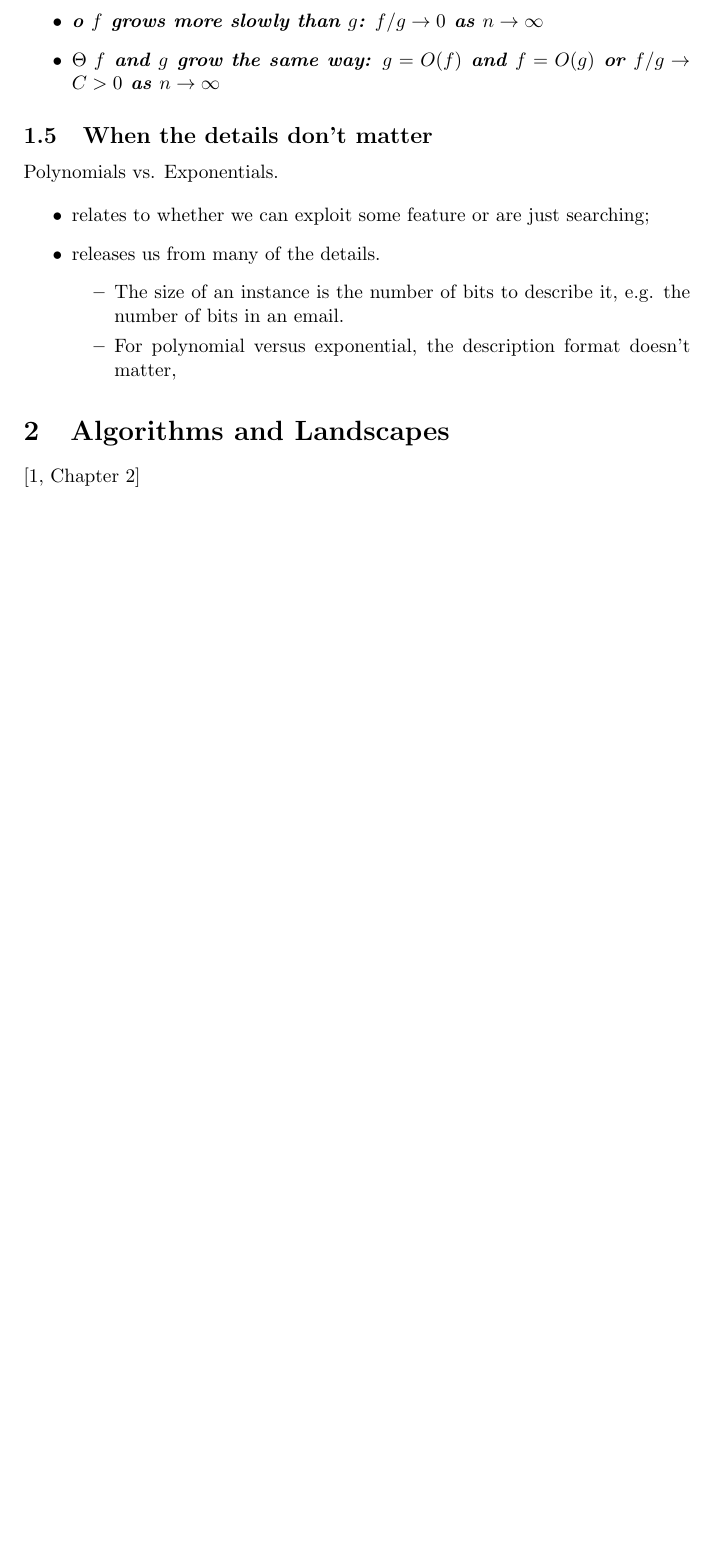
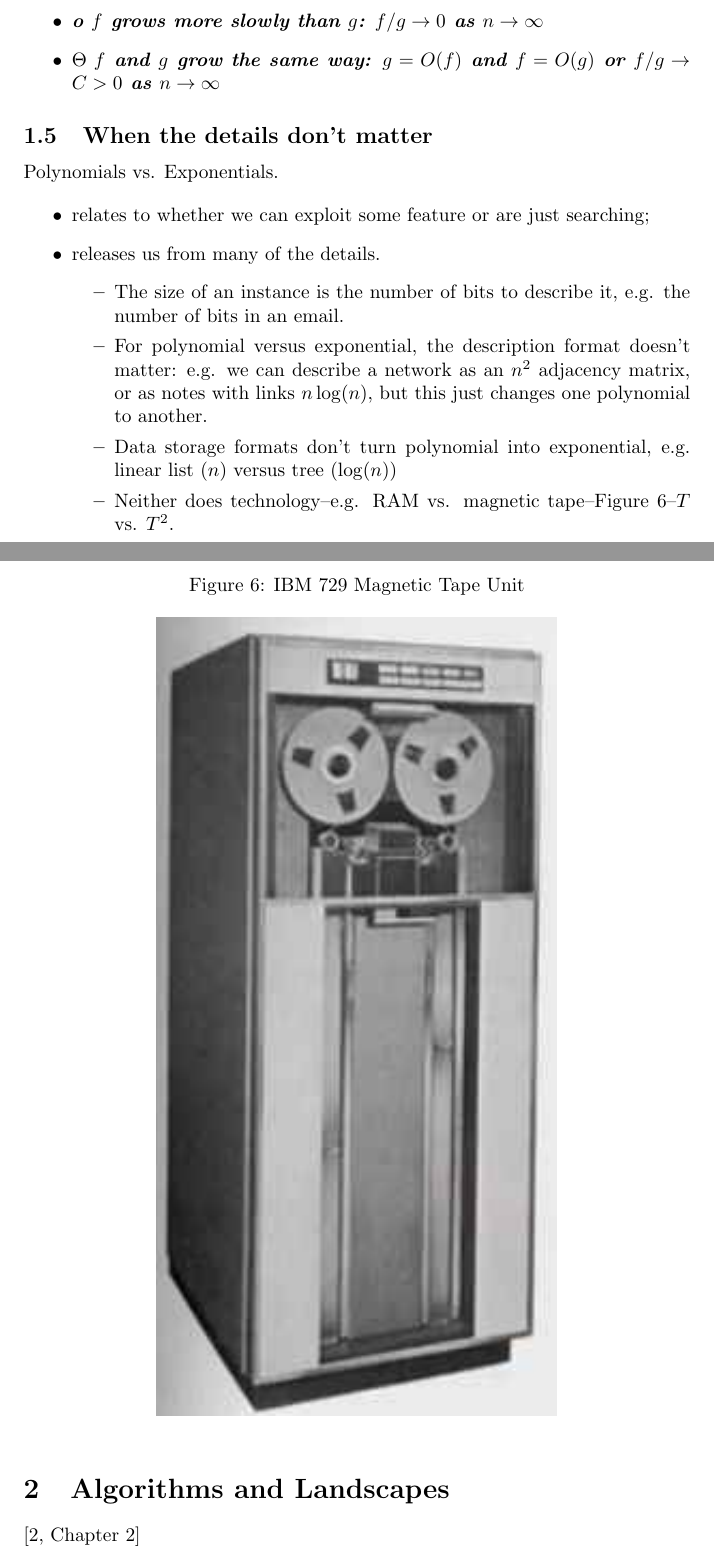
Before and after one commit to weka511/complexity, a LaTeX paper (computations/computations.tex): part of page 6 of 21 before the commit and two parts of pages 6 and 7 of 23 after it, the two joined at a grey line, cut so that both start at the same text, the shorter picture padded with empty space. Compiled offline with pdfLaTeX.

```diff
--- a/computations/computations.tex
+++ b/computations/computations.tex
@@ -241,11 +241,18 @@
 	\item releases us from many of the details.
 	\begin{itemize}
 		\item The size of an instance is the number of bits to describe it, e.g. the number of bits in an email.
-		\item For polynomial versus exponential, the description format doesn't matter,
+		\item For polynomial versus exponential, the description format doesn't matter: e.g. we can describe a network as an $n^2$ adjacency matrix, or as notes with links $n\log(n)$, but this just changes one polynomial to another.
+		\item Data storage formats don't turn polynomial into exponential, e.g. linear list ($n$) versus tree ($\log(n)$)
+		\item Neither does technology--e.g. RAM vs. magnetic tape--Figure \ref{fig:imb729mtu}--$T$ vs. $T^2$.
 	\end{itemize}
 \end{itemize}
 
-
+\begin{figure}[H]
+	\begin{center}
+		\caption{IBM 729 Magnetic Tape Unit}\label{fig:imb729mtu}
+		\includegraphics[width=0.6\textwidth]{imb729mtu}
+	\end{center}
+\end{figure}
 \section{Algorithms and Landscapes}
 \cite[Chapter 2]{moore2011nature}
 
```
Also changed, not shown: computations/computations.bib (+6 -0 lines), computations/figs/imb729mtu.jpg (added), computations/computations.tex (2 more changed lines).
